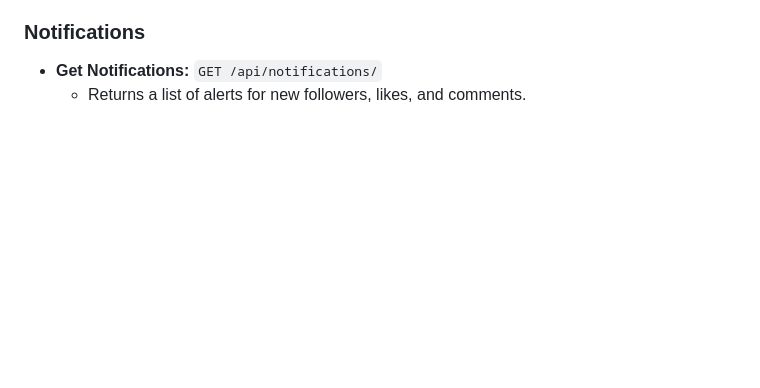
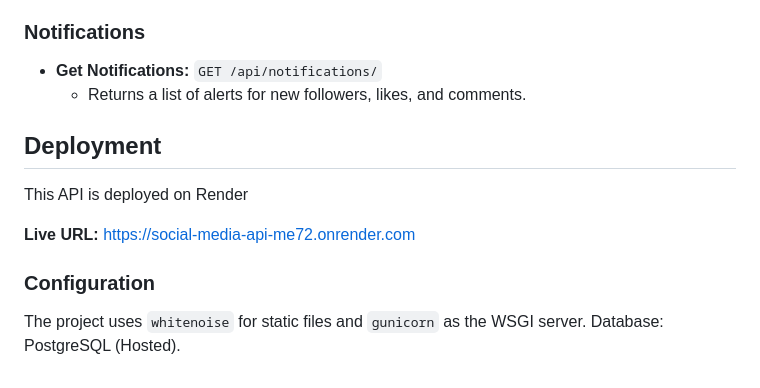
Before and after one commit to rahmaeliasu/Alx_DjangoLearnLab, a Markdown page: social_media_api/README.md, the part around the change. Drawn GitHub-style; blank space fills up the shorter version.

Commit message:
added deployment section to readme

```diff
--- a/social_media_api/README.md
+++ b/social_media_api/README.md
@@ -173,3 +173,13 @@ Users can follow one another to curate a personalized content feed.
 ### Notifications
 * **Get Notifications:** `GET /api/notifications/`
     * Returns a list of alerts for new followers, likes, and comments.
+
+## Deployment
+
+This API is deployed on Render
+
+**Live URL:** https://social-media-api-me72.onrender.com
+
+### Configuration
+The project uses `whitenoise` for static files and `gunicorn` as the WSGI server.
+Database: PostgreSQL (Hosted).
```
